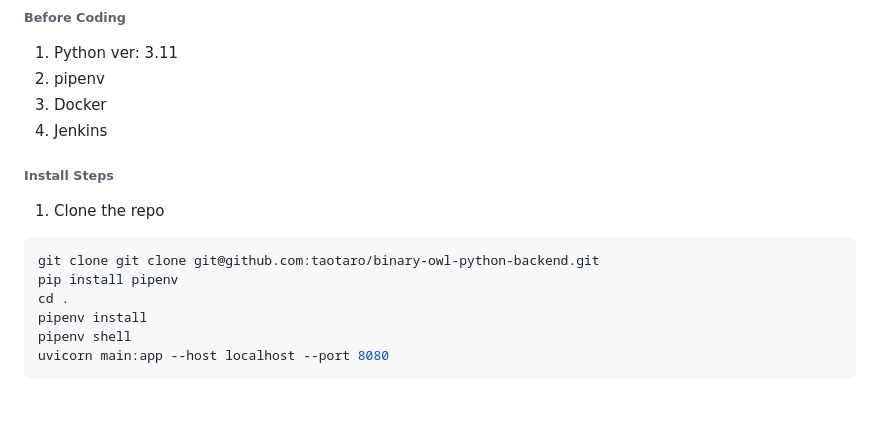
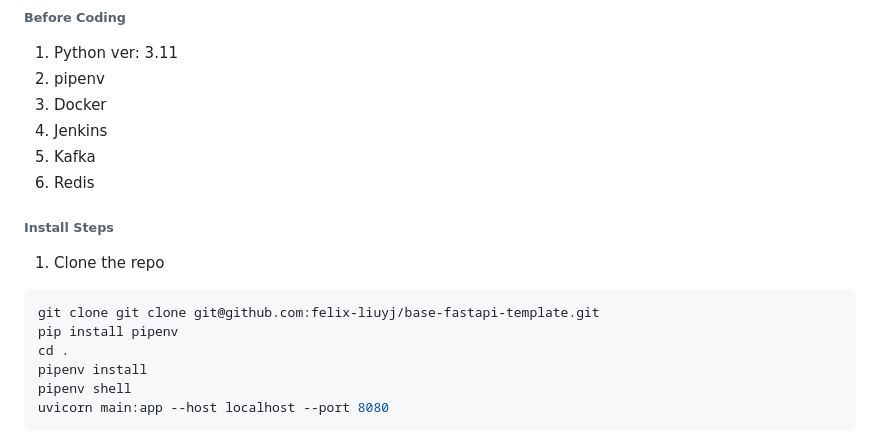
Before and after one commit to felix-liuyj/base-fastapi-template, a Markdown page: README.md, the part around the change. GitHub-like rendering; blank space fills up the shorter version.

Commit message:
initial repository

````diff
--- a/README.md
+++ b/README.md
@@ -48,13 +48,15 @@
 2. pipenv
 3. Docker
 4. Jenkins
+5. Kafka
+6. Redis
 
 ###### **Install Steps**
 
 1. Clone the repo
 
 ```sh
-git clone git clone git@github.com:taotaro/binary-owl-python-backend.git
+git clone git clone git@github.com:felix-liuyj/base-fastapi-template.git
 pip install pipenv
 cd .
 pipenv install
````
